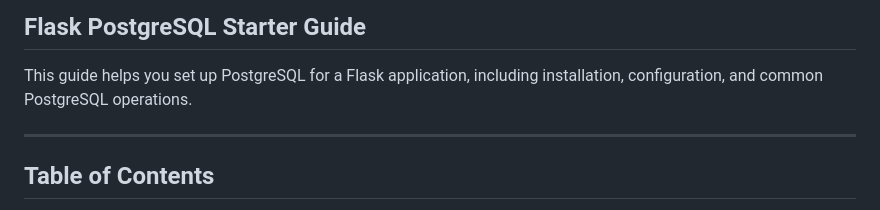
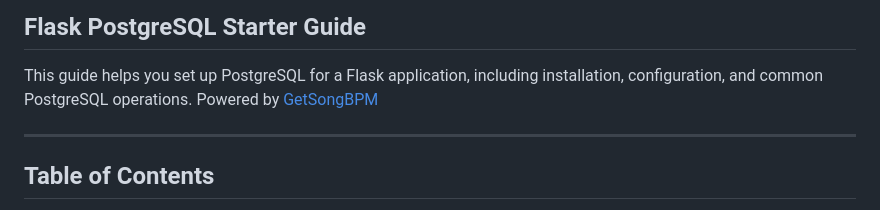
Before and after one commit to shermszz/BeatBridge, a Markdown page: README.md, the part around the change. GitHub-like rendering.

```diff
--- a/README.md
+++ b/README.md
@@ -3,6 +3,7 @@
 ## Flask PostgreSQL Starter Guide
 
 This guide helps you set up PostgreSQL for a Flask application, including installation, configuration, and common PostgreSQL operations.
+Powered by [GetSongBPM](https://getsongbpm.com)
 
 ---
 
```
